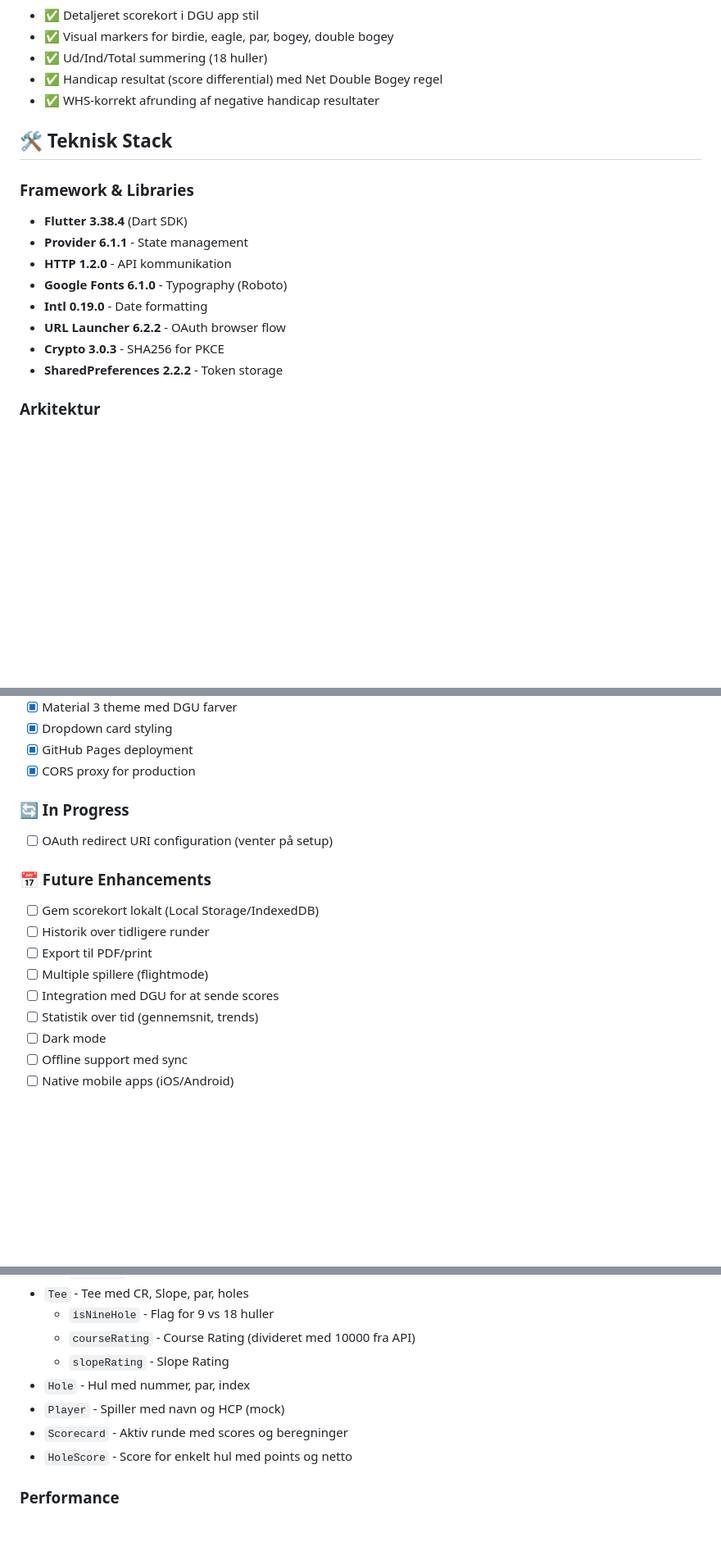
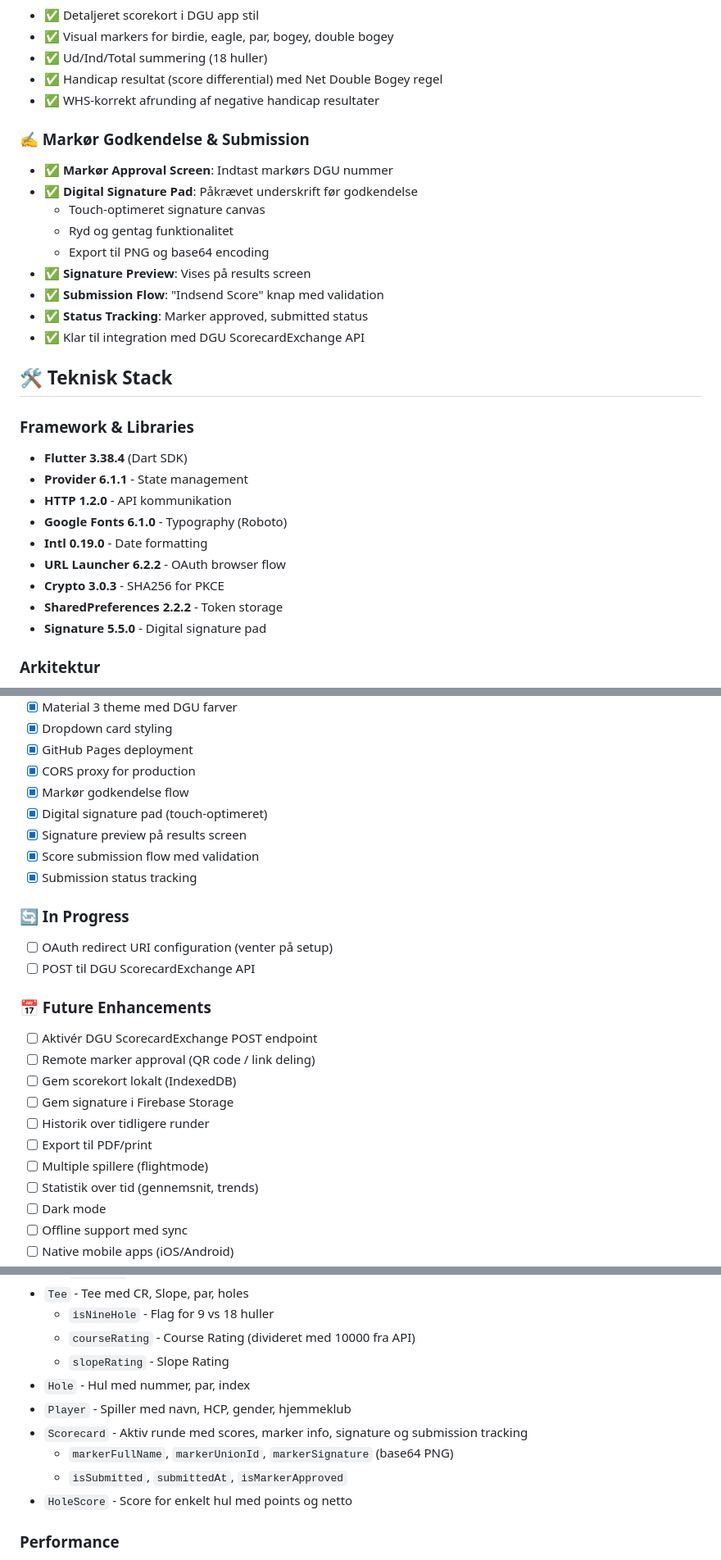
Before and after one commit to Dansk-Golf-Union/dgu-scorekort, a Markdown page: README.md, 3 parts joined by grey strips. Shown at 82% size. Rendered like a GitHub page; blank space fills up the shorter version.

```diff
--- a/README.md
+++ b/README.md
@@ -51,6 +53,17 @@ DGU Scorekort er en moderne web-applikation bygget med Flutter, der gør det mul
 - ✅ Handicap resultat (score differential) med Net Double Bogey regel
 - ✅ WHS-korrekt afrunding af negative handicap resultater
 
+### ✍️ Markør Godkendelse & Submission
+- ✅ **Markør Approval Screen**: Indtast markørs DGU nummer
+- ✅ **Digital Signature Pad**: Påkrævet underskrift før godkendelse
+  - Touch-optimeret signature canvas
+  - Ryd og gentag funktionalitet
+  - Export til PNG og base64 encoding
+- ✅ **Signature Preview**: Vises på results screen
+- ✅ **Submission Flow**: "Indsend Score" knap med validation
+- ✅ **Status Tracking**: Marker approved, submitted status
+- ✅ Klar til integration med DGU ScorecardExchange API
+
 ## 🛠️ Teknisk Stack
 
 ### Framework & Libraries
@@ -62,6 +75,7 @@ DGU Scorekort er en moderne web-applikation bygget med Flutter, der gør det mul
 - **URL Launcher 6.2.2** - OAuth browser flow
 - **Crypto 3.0.3** - SHA256 for PKCE
 - **SharedPreferences 2.2.2** - Token storage
+- **Signature 5.5.0** - Digital signature pad
 
 ### Arkitektur
 - **State Management**: Provider pattern (AuthProvider, MatchSetupProvider, ScorecardProvider)
@@ -268,16 +284,24 @@ flutter test
 - [x] Dropdown card styling
 - [x] GitHub Pages deployment
 - [x] CORS proxy for production
+- [x] Markør godkendelse flow
+- [x] Digital signature pad (touch-optimeret)
+- [x] Signature preview på results screen
+- [x] Score submission flow med validation
+- [x] Submission status tracking
 
 ### 🔄 In Progress
 - [ ] OAuth redirect URI configuration (venter på setup)
+- [ ] POST til DGU ScorecardExchange API
 
 ### 📅 Future Enhancements
-- [ ] Gem scorekort lokalt (Local Storage/IndexedDB)
+- [ ] Aktivér DGU ScorecardExchange POST endpoint
+- [ ] Remote marker approval (QR code / link deling)
+- [ ] Gem scorekort lokalt (IndexedDB)
+- [ ] Gem signature i Firebase Storage
 - [ ] Historik over tidligere runder
 - [ ] Export til PDF/print
 - [ ] Multiple spillere (flightmode)
-- [ ] Integration med DGU for at sende scores
 - [ ] Statistik over tid (gennemsnit, trends)
 - [ ] Dark mode
 - [ ] Offline support med sync
@@ -316,8 +342,10 @@ Bruger **Provider** pattern med to hovedproviders:
   - `courseRating` - Course Rating (divideret med 10000 fra API)
   - `slopeRating` - Slope Rating
 - `Hole` - Hul med nummer, par, index
-- `Player` - Spiller med navn og HCP (mock)
-- `Scorecard` - Aktiv runde med scores og beregninger
+- `Player` - Spiller med navn, HCP, gender, hjemmeklub
+- `Scorecard` - Aktiv runde med scores, marker info, signature og submission tracking
+  - `markerFullName`, `markerUnionId`, `markerSignature` (base64 PNG)
+  - `isSubmitted`, `submittedAt`, `isMarkerApproved`
 - `HoleScore` - Score for enkelt hul med points og netto
 
 ### Performance
```
Also changed, not shown: other parts of README.md (+27 -10 lines).
